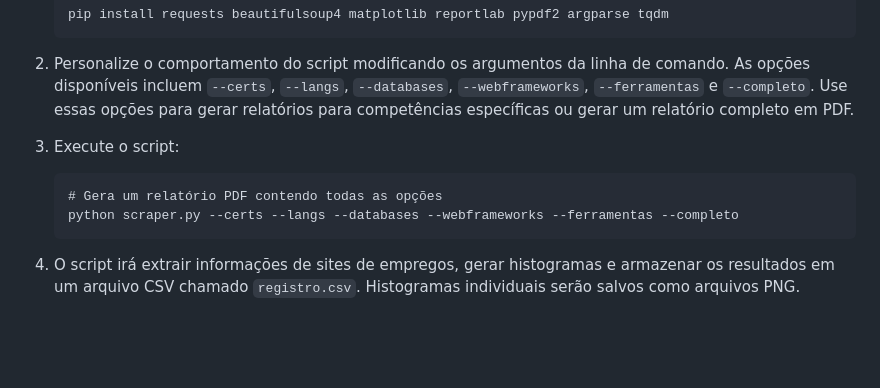
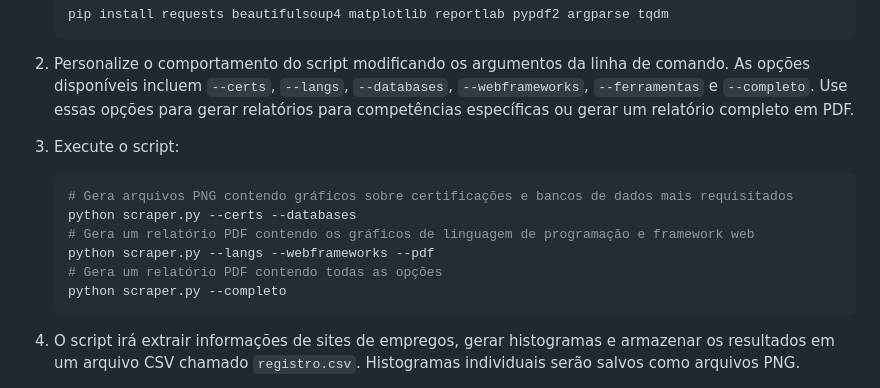
Before and after one commit to joaopedrolourencoaffonso/vagas-scraper, a Markdown page: README.md, the part around the change. GitHub-like rendering; blank space fills up the shorter version.

Commit message:
Update README.md
Atualizando o README com as novas opções

````diff
--- a/README.md
+++ b/README.md
@@ -21,9 +21,13 @@ Para usar o script, siga estas etapas:
 2. Personalize o comportamento do script modificando os argumentos da linha de comando. As opções disponíveis incluem `--certs`, `--langs`, `--databases`, `--webframeworks`, `--ferramentas` e `--completo`. Use essas opções para gerar relatórios para competências específicas ou gerar um relatório completo em PDF.
 
 3. Execute o script:
-    ```
+    ```bash
+    # Gera arquivos PNG contendo gráficos sobre certificações e bancos de dados mais requisitados
+    python scraper.py --certs --databases
+    # Gera um relatório PDF contendo os gráficos de linguagem de programação e framework web
+    python scraper.py --langs --webframeworks --pdf
     # Gera um relatório PDF contendo todas as opções
-    python scraper.py --certs --langs --databases --webframeworks --ferramentas --completo
+    python scraper.py --completo
     ```
 
 4. O script irá extrair informações de sites de empregos, gerar histogramas e armazenar os resultados em um arquivo CSV chamado `registro.csv`. Histogramas individuais serão salvos como arquivos PNG.
````
